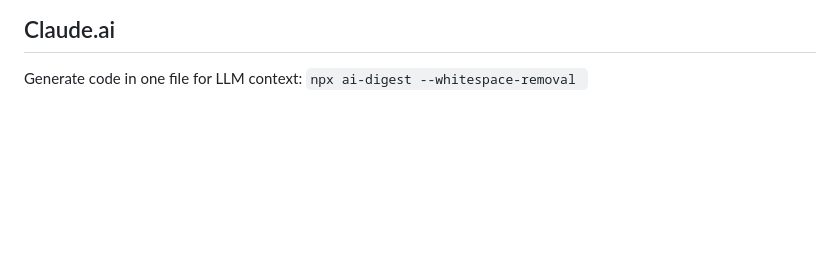
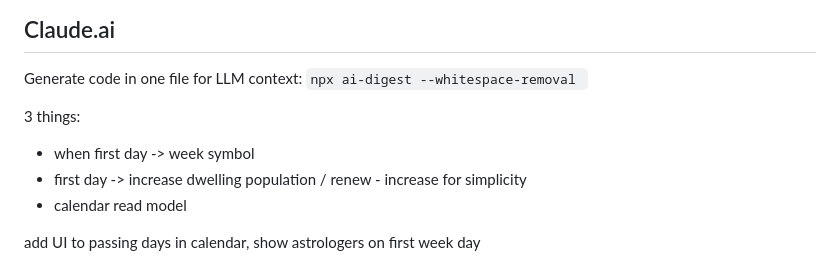
Before and after one commit to MateuszNaKodach/HeroesOfDomainDrivenDesign.EventSourcing.Ruby, a Markdown page: heroesofddd_rails_application/README.md, the part around the change. Drawn GitHub-style; blank space fills up the shorter version.

```diff
--- a/heroesofddd_rails_application/README.md
+++ b/heroesofddd_rails_application/README.md
@@ -23,3 +23,11 @@ You can run the server with test env: `rails server -e test`
 ## Claude.ai
 Generate code in one file for LLM context:
 `npx ai-digest --whitespace-removal `
+
+
+3 things:
+- when first day -> week symbol
+- first day -> increase dwelling population / renew - increase for simplicity
+- calendar read model
+
+add UI to passing days in calendar, show astrologers on first week day
```
Also changed, not shown: README.md (+18 -0 lines), docs/images/EventModeling_Module_Calendar.png (added), 10 other files.
